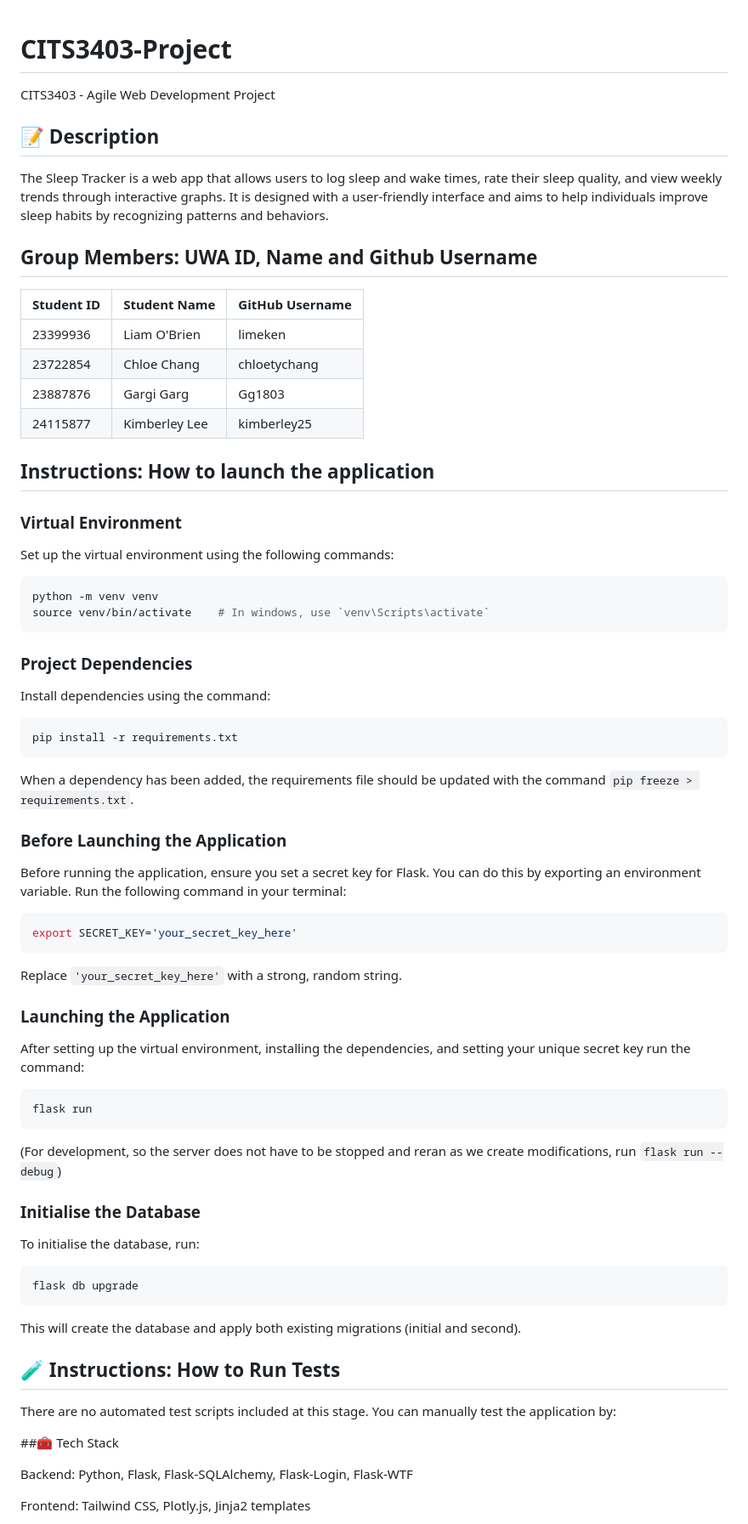
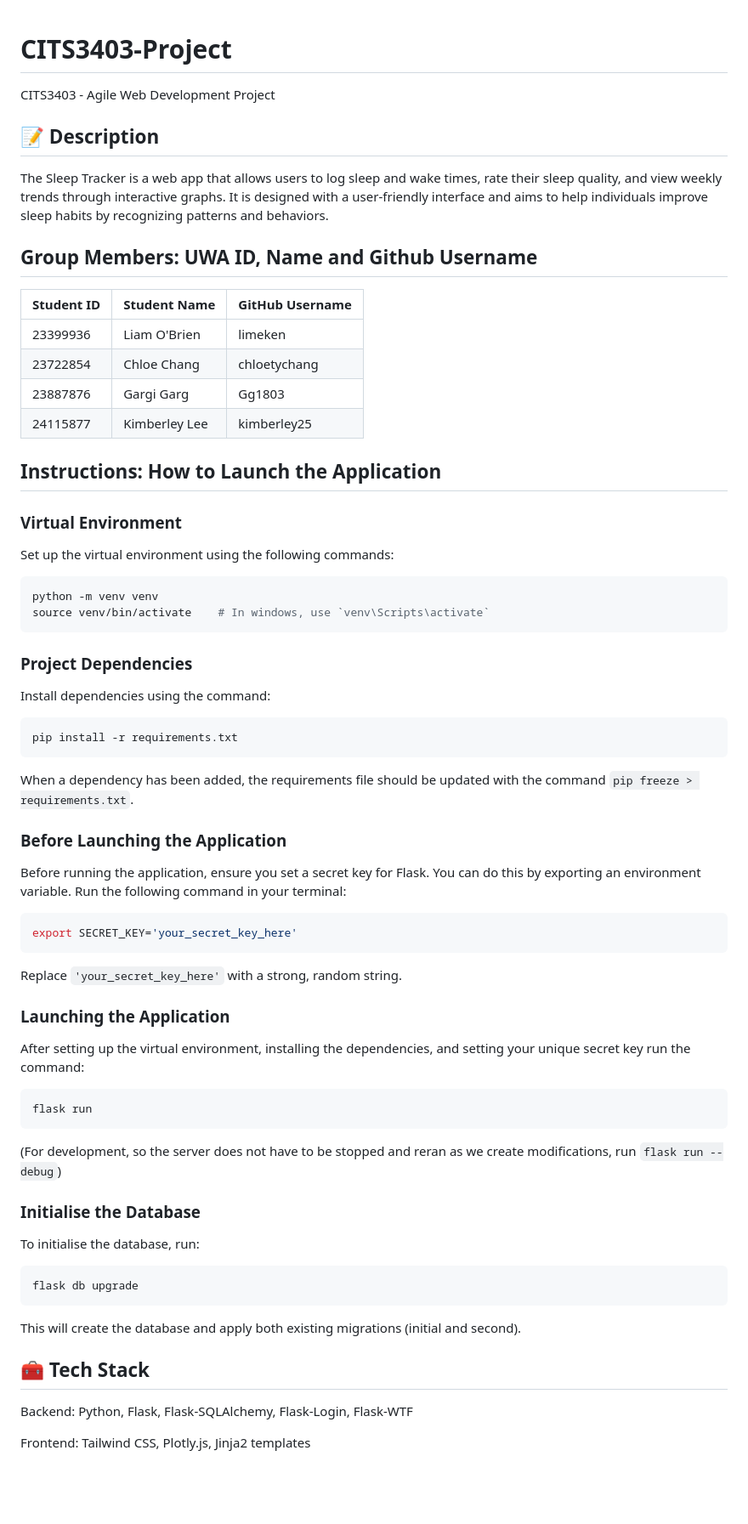
Before and after one commit to chloetychang/CITS3403-Project, a Markdown page: README.md, the part around the change printed below. Shown: that part at 85% size. Drawn GitHub-style; blank space fills up the shorter version.

````diff
--- a/README.md
+++ b/README.md
@@ -1,12 +1,13 @@
 # CITS3403-Project
+
 CITS3403 - Agile Web Development Project
 
 ## 📝 Description
 
 The Sleep Tracker is a web app that allows users to log sleep and wake times, rate their sleep quality, and view weekly trends through interactive graphs. It is designed with a user-friendly interface and aims to help individuals improve sleep habits by recognizing patterns and behaviors.
 
+## Group Members: UWA ID, Name and Github Username
 
-## Group Members: UWA ID, Name and Github Username
 | Student ID | Student Name     | GitHub Username |
 |------------|------------------|-----------------|
 | 23399936   | Liam O'Brien     | limeken         |
@@ -14,10 +15,10 @@ The Sleep Tracker is a web app that allows users to log sleep and wake times, ra
 | 23887876   | Gargi Garg       | Gg1803          |
 | 24115877   | Kimberley Lee    | kimberley25     |
 
-
-## Instructions: How to launch the application
+## Instructions: How to Launch the Application
 
 ### Virtual Environment
+
 Set up the virtual environment using the following commands:
 
 ```bash
@@ -26,7 +27,9 @@ source venv/bin/activate    # In windows, use `venv\Scripts\activate`
 ```
 
 ### Project Dependencies
+
 Install dependencies using the command:
+
 ```bash
 pip install -r requirements.txt
 ```
@@ -34,13 +37,17 @@ pip install -r requirements.txt
 When a dependency has been added, the requirements file should be updated with the command `pip freeze > requirements.txt`.
 
 ### Before Launching the Application
+
 Before running the application, ensure you set a secret key for Flask. You can do this by exporting an environment variable. Run the following command in your terminal:
+
 ```bash
 export SECRET_KEY='your_secret_key_here'
 ```
+
 Replace `'your_secret_key_here'` with a strong, random string.
 
 ### Launching the Application
+
 After setting up the virtual environment, installing the dependencies, and setting your unique secret key run the command:
 
 ```bash
@@ -50,17 +57,16 @@ flask run
 (For development, so the server does not have to be stopped and reran as we create modifications, run `flask run --debug`)
 
 ### Initialise the Database
+
 To initialise the database, run:
+
 ```bash
 flask db upgrade
 ```
+
 This will create the database and apply both existing migrations (initial and second).
 
-## 🧪 Instructions: How to Run Tests
-There are no automated test scripts included at this stage.
-You can manually test the application by:
-
-##🧰 Tech Stack
+## 🧰 Tech Stack
 
 Backend: Python, Flask, Flask-SQLAlchemy, Flask-Login, Flask-WTF
 
````
Also changed, not shown: other parts of README.md (+55 -43 lines).
